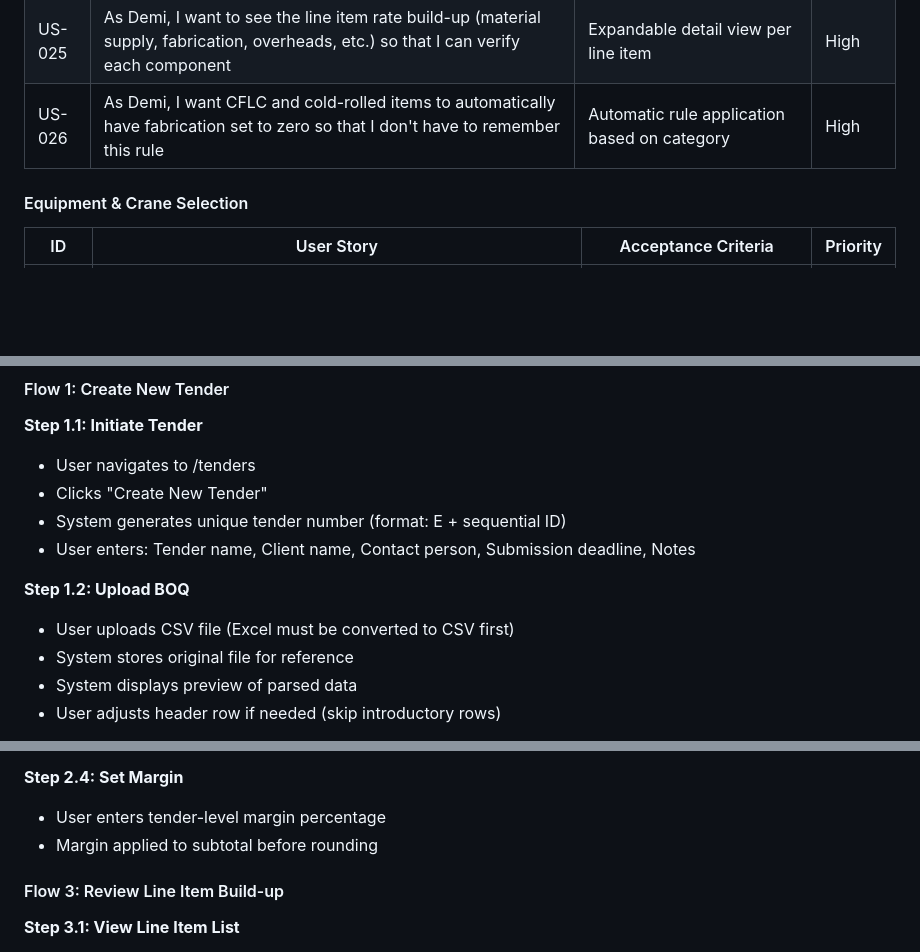
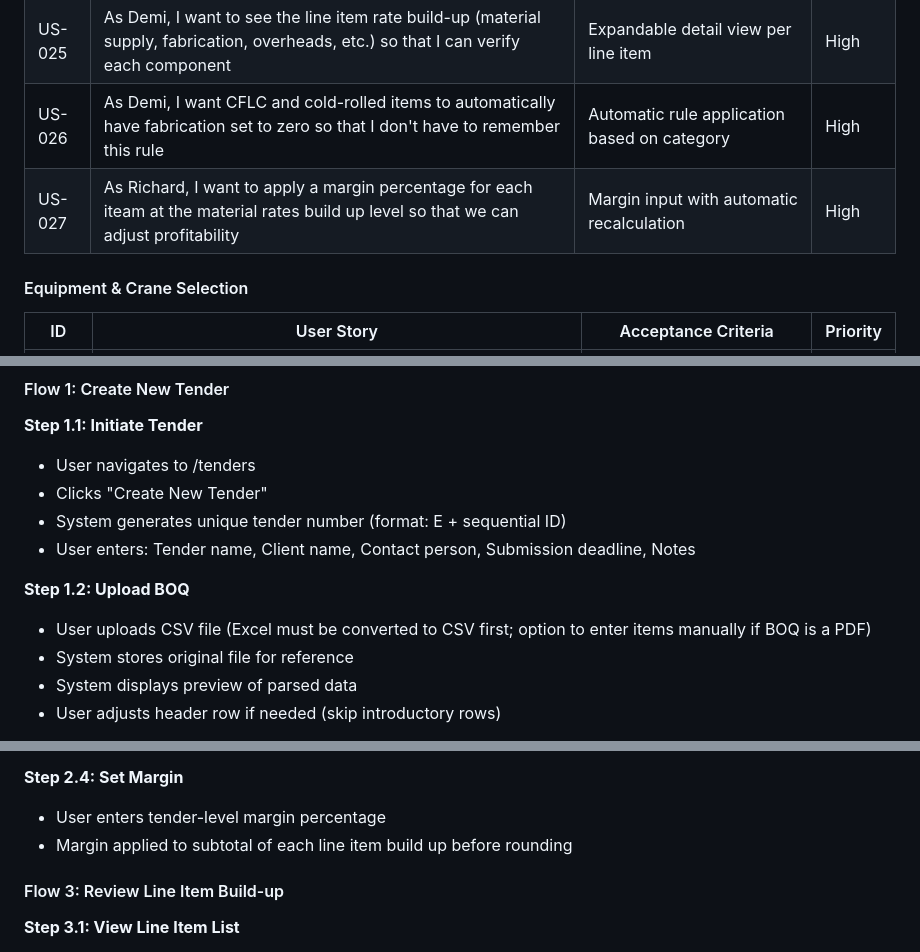
Before and after one commit to KodyKendall/Leonardo, a Markdown page: requirements/REQUIREMENTS.md, 3 parts joined by grey strips. Rendered like a GitHub page; blank space fills up the shorter version.

```diff
--- a/requirements/REQUIREMENTS.md
+++ b/requirements/REQUIREMENTS.md
@@ -173,6 +174,7 @@ RSB Contracts is a 40-year-old family-owned structural steel fabrication company
 | US-024 | As Richard, I want to apply a margin percentage at the tender level so that we can adjust profitability | Margin input with automatic recalculation | High |
 | US-025 | As Demi, I want to see the line item rate build-up (material supply, fabrication, overheads, etc.) so that I can verify each component | Expandable detail view per line item | High |
 | US-026 | As Demi, I want CFLC and cold-rolled items to automatically have fabrication set to zero so that I don't have to remember this rule | Automatic rule application based on category | High |
+| US-027 | As Richard, I want to apply a margin percentage for each iteam at the material rates build up level so that we can adjust profitability | Margin input with automatic recalculation | High |
 
 #### Equipment & Crane Selection
 
@@ -347,7 +350,7 @@ The current Excel workbook follows this data flow:
 - User enters: Tender name, Client name, Contact person, Submission deadline, Notes
 
 **Step 1.2: Upload BOQ**
-- User uploads CSV file (Excel must be converted to CSV first)
+- User uploads CSV file (Excel must be converted to CSV first; option to enter items manually if BOQ is a PDF)
 - System stores original file for reference
 - System displays preview of parsed data
 - User adjusts header row if needed (skip introductory rows)
@@ -397,7 +401,7 @@ The current Excel workbook follows this data flow:
 
 **Step 2.4: Set Margin**
 - User enters tender-level margin percentage
-- Margin applied to subtotal before rounding
+- Margin applied to subtotal of each line item build up before rounding
 
 #### Flow 3: Review Line Item Build-up
 
```
Also changed, not shown: other parts of requirements/REQUIREMENTS.md (+10 -4 lines).
